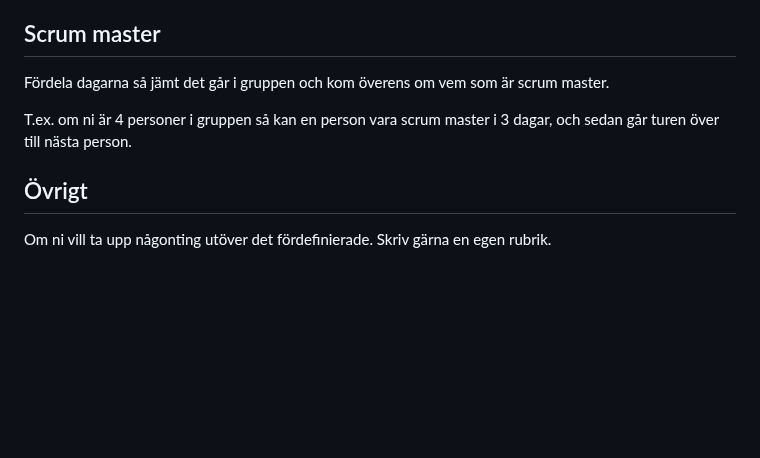
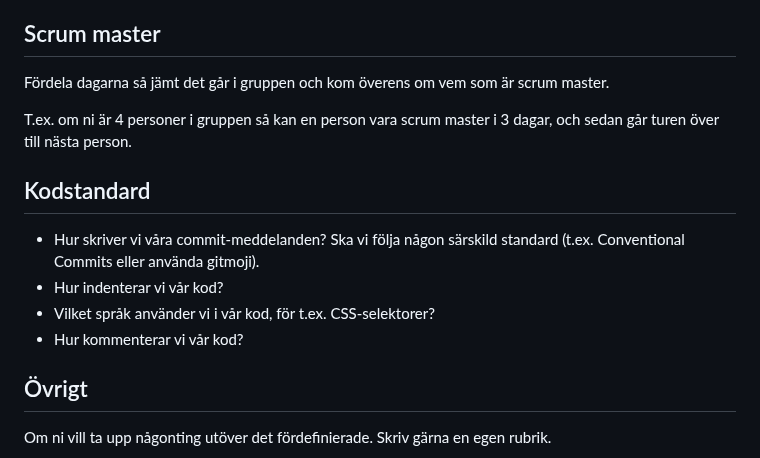
Before and after one commit to silvergin7/the-distributed-ledger, a Markdown page: dokumentation/gruppkontrakt.md, the part around the change. GitHub-like rendering; blank space fills up the shorter version.

```diff
--- a/dokumentation/gruppkontrakt.md
+++ b/dokumentation/gruppkontrakt.md
@@ -76,6 +76,12 @@ Fördela dagarna så jämt det går i gruppen och kom överens om vem som är sc
 
 T.ex. om ni är 4 personer i gruppen så kan en person vara scrum master i 3 dagar, och sedan går turen över till nästa person.
 
+## Kodstandard
+- Hur skriver vi våra commit-meddelanden? Ska vi följa någon särskild standard (t.ex. Conventional Commits eller använda gitmoji).
+- Hur indenterar vi vår kod?
+- Vilket språk använder vi i vår kod, för t.ex. CSS-selektorer?
+- Hur kommenterar vi vår kod?
+
 ## Övrigt
 Om ni vill ta upp någonting utöver det fördefinierade. Skriv gärna en egen rubrik.
 
```
